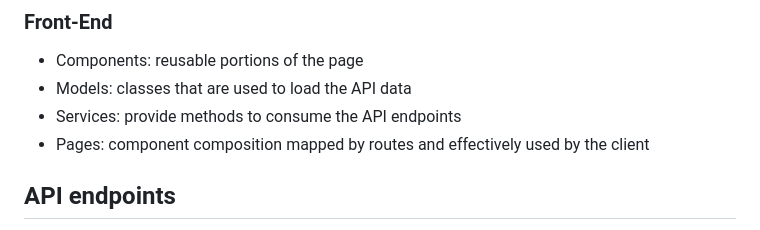
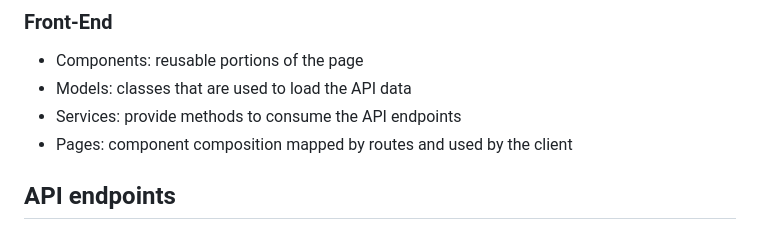
Before and after one commit to klebeiro/EvoHub, a Markdown page: README.md, the part around the change. Drawn GitHub-style.

```diff
--- a/README.md
+++ b/README.md
@@ -64,7 +64,7 @@ Angular CLI
 - Components: reusable portions of the page
 - Models: classes that are used to load the API data
 - Services: provide methods to consume the API endpoints
-- Pages: component composition mapped by routes and effectively used by the client
+- Pages: component composition mapped by routes and used by the client
 
 ## API endpoints
 - GET / POST / DELETE: /favorites
```
